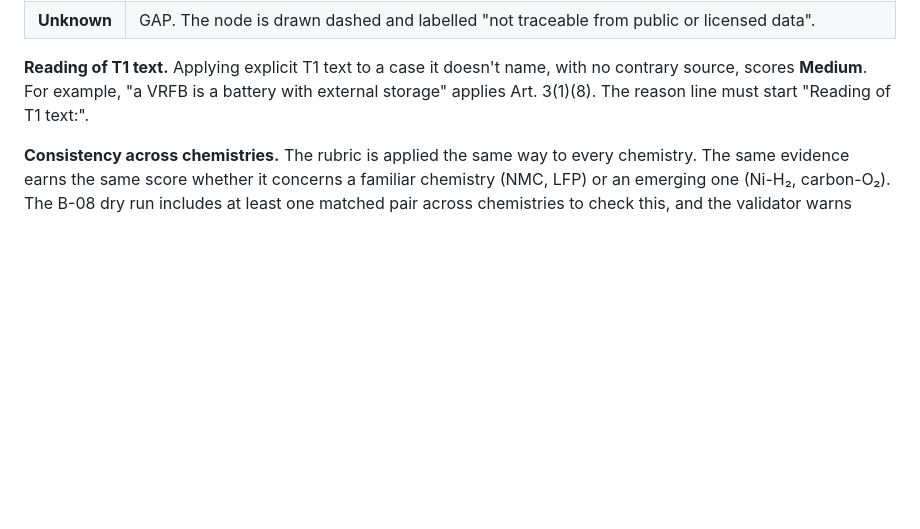
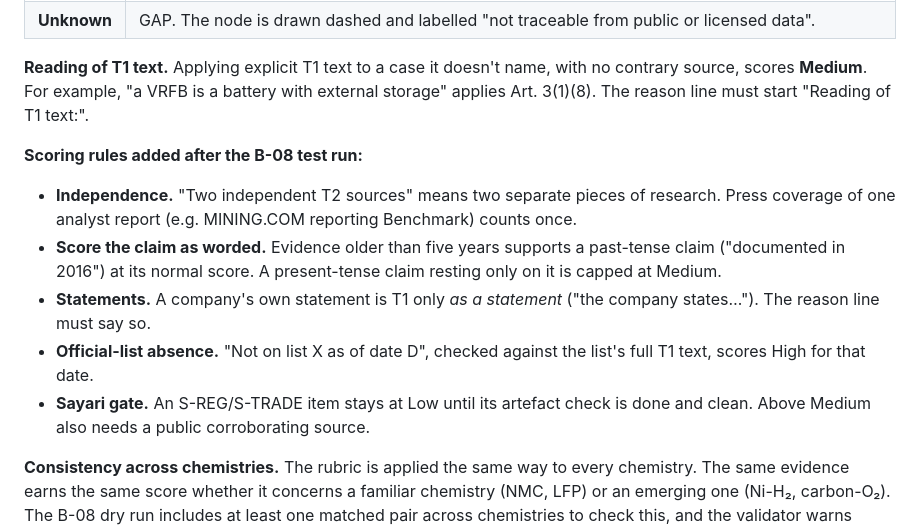
Before and after one commit to indiaclarke03-ops/EthicalBatterySourcing, a Markdown page: PLAN.md, the part around the change. Rendered like a GitHub page; blank space fills up the shorter version.

Commit message:
PLAN: tighten confidence rubric after B-08 test run
Co-Authored-By: Claude Opus 5.5 <noreply@anthropic.com>

```diff
--- a/PLAN.md
+++ b/PLAN.md
@@ -83,6 +83,13 @@ Every node, edge and passport value gets a confidence score.
 | **Unknown** | GAP. The node is drawn dashed and labelled "not traceable from public or licensed data". |
 
 **Reading of T1 text.** Applying explicit T1 text to a case it doesn't name, with no contrary source, scores **Medium**. For example, "a VRFB is a battery with external storage" applies Art. 3(1)(8). The reason line must start "Reading of T1 text:".
+
+**Scoring rules added after the B-08 test run:**
+- **Independence.** "Two independent T2 sources" means two separate pieces of research. Press coverage of one analyst report (e.g. MINING.COM reporting Benchmark) counts once.
+- **Score the claim as worded.** Evidence older than five years supports a past-tense claim ("documented in 2016") at its normal score. A present-tense claim resting only on it is capped at Medium.
+- **Statements.** A company's own statement is T1 only *as a statement* ("the company states…"). The reason line must say so.
+- **Official-list absence.** "Not on list X as of date D", checked against the list's full T1 text, scores High for that date.
+- **Sayari gate.** An S-REG/S-TRADE item stays at Low until its artefact check is done and clean. Above Medium also needs a public corroborating source.
 
 **Consistency across chemistries.** The rubric is applied the same way to every chemistry. The same evidence earns the same score whether it concerns a familiar chemistry (NMC, LFP) or an emerging one (Ni-H₂, carbon-O₂). The B-08 dry run includes at least one matched pair across chemistries to check this, and the validator warns when similar evidence scores differently.
 
```
